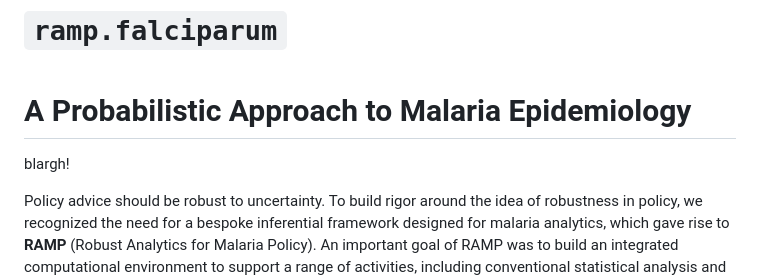
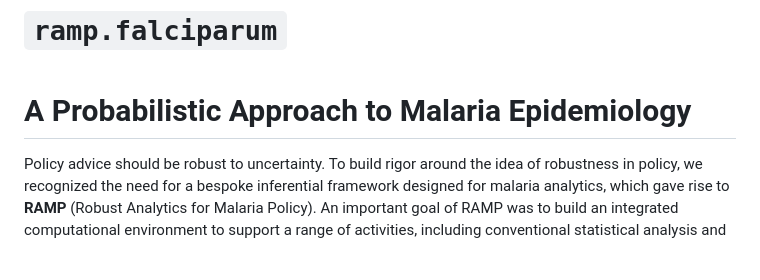
Before and after one commit to dd-harp/ramp.falciparum, a Markdown page: README.md, the part around the change. Rendered like a GitHub page; blank space fills up the shorter version.

```diff
--- a/README.md
+++ b/README.md
@@ -1,6 +1,4 @@
 # `ramp.falciparum` <br><br> A Probabilistic Approach to Malaria Epidemiology
-
-blargh!
 
 Policy advice should be robust to uncertainty. To build rigor around the idea of robustness in policy, we recognized the need for a bespoke inferential framework designed for malaria analytics, which gave rise to **RAMP**
 (Robust Analytics for Malaria Policy). An important goal of RAMP was to build an integrated computational environment to support a range of activities, including conventional statistical analysis and methods to characterize, quantify, and propagate uncertainty.
```
